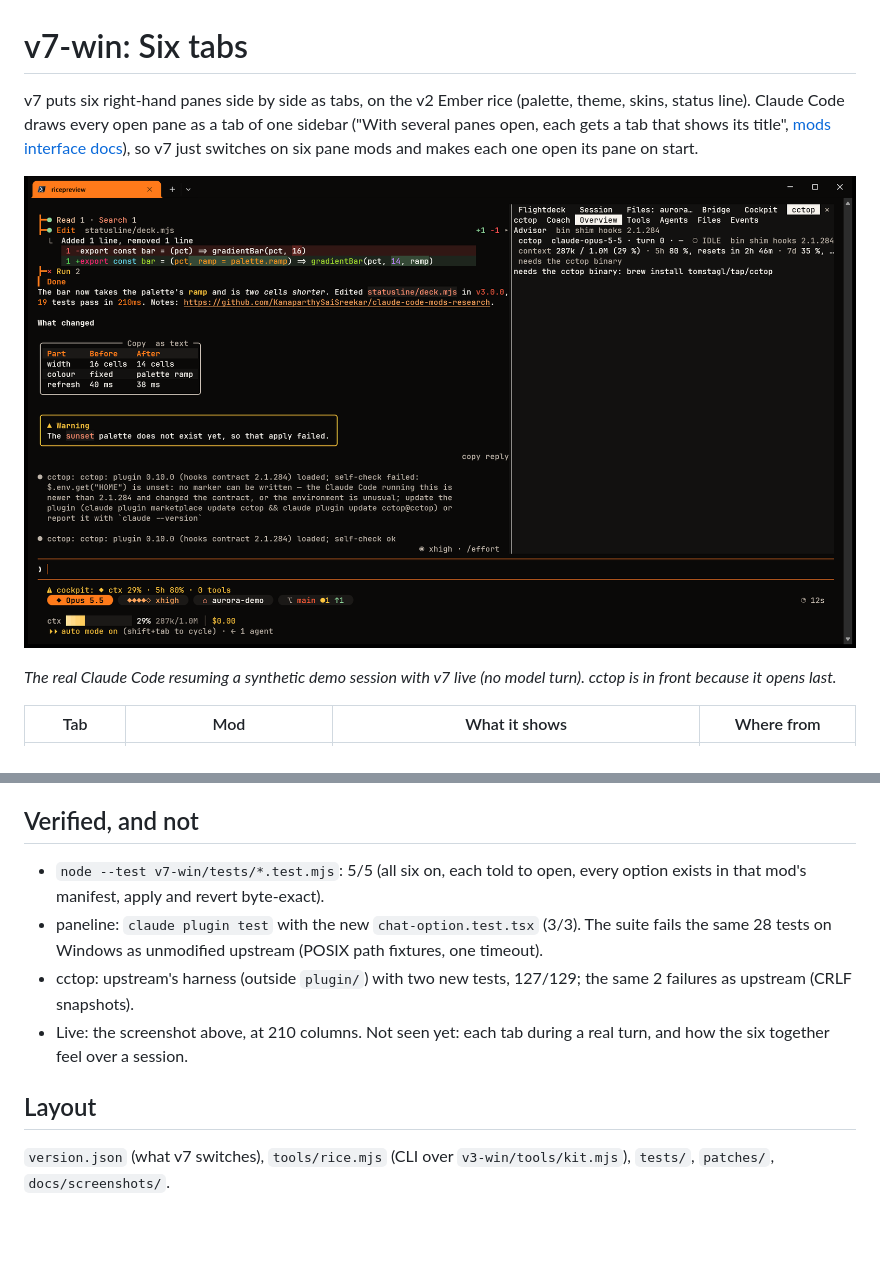
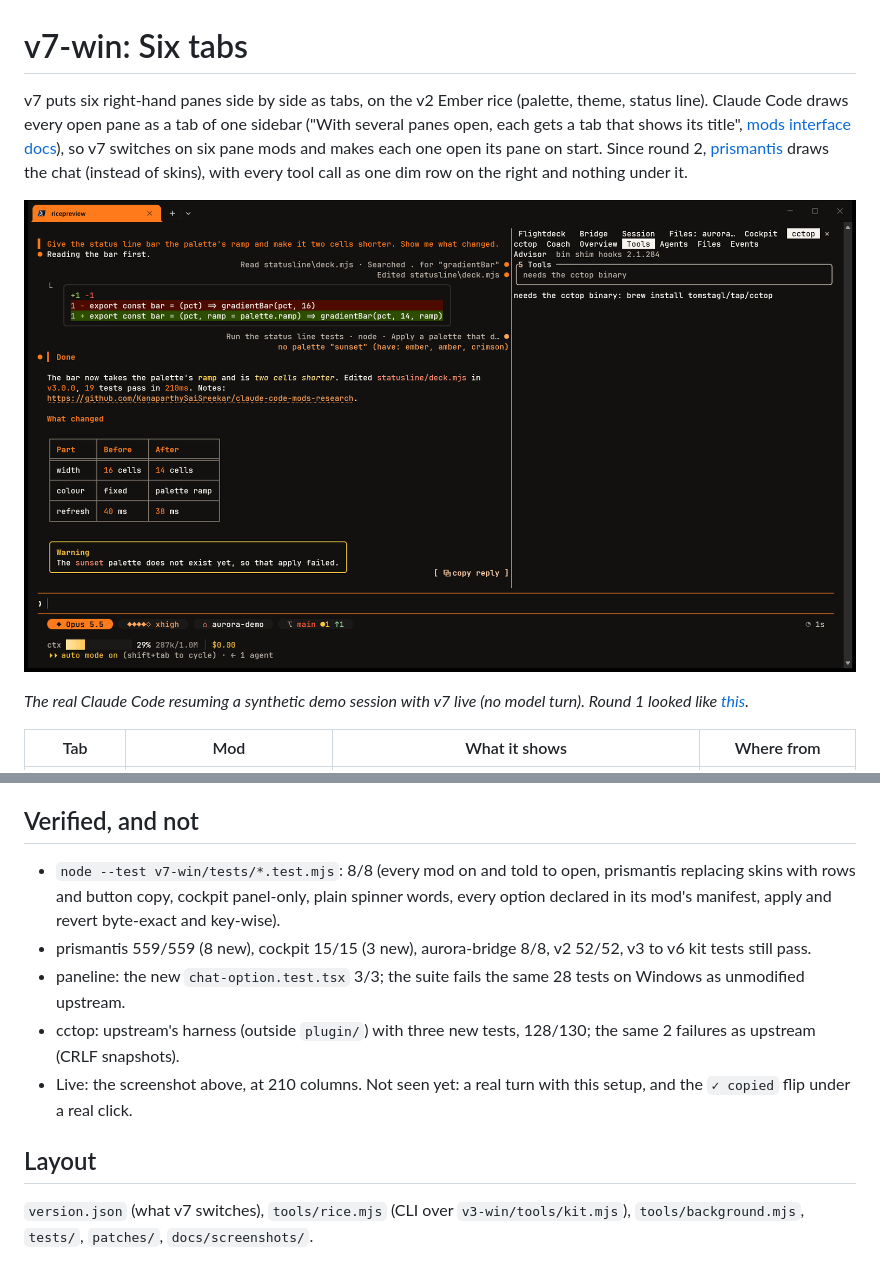
Before and after one commit to KanaparthySaiSreekar/claude-rice, a Markdown page: v7-win/README.md, 2 parts joined by grey strips. GitHub-like rendering; pictures changed too: v7-win/docs/screenshots/six-tabs-prismantis.png (added); blank space fills up the shorter version.

```diff
--- a/v7-win/README.md
+++ b/v7-win/README.md
@@ -1,13 +1,14 @@
 # v7-win: Six tabs
 
-v7 puts six right-hand panes side by side as tabs, on the v2 Ember rice (palette, theme, skins, status line). Claude Code
-draws every open pane as a tab of one sidebar ("With several panes open, each gets a tab that shows its title",
-[mods interface docs](https://code.claude.com/docs/en/plugins/mods/interface)), so v7 just switches on six pane mods and makes each
-one open its pane on start.
+v7 puts six right-hand panes side by side as tabs, on the v2 Ember rice (palette, theme, status line). Claude Code draws every
+open pane as a tab of one sidebar ("With several panes open, each gets a tab that shows its title",
+[mods interface docs](https://code.claude.com/docs/en/plugins/mods/interface)), so v7 switches on six pane mods and makes each one
+open its pane on start. Since round 2, [prismantis](https://github.com/NahumLitvin/prismantis) draws the chat (instead of skins),
+with every tool call as one dim row on the right and nothing under it.
 
-![Claude Code 2.1.302 at 210 columns: the transcript on the left; on the right the tab row Flightdeck, Session, Files, Bridge, Cockpit, cctop with cctop's Overview showing context 287k of 1M, 5h 80%, 7d 35%](docs/screenshots/six-tabs.png)
+![Claude Code 2.1.302 at 210 columns. Left: the prompt with an orange bar, tool calls as dim rows on the right ("Read statusline\deck.mjs · Searched . for gradientBar", "Edited statusline\deck.mjs", "Run the status line tests · node · Apply a palette…" with only the failure's last line under it), the edit's diff card, an orange "Done" heading, a table and a warning. Right: the tab row Flightdeck, Bridge, Session, Files, Cockpit, cctop. One near-black (#121110) behind both](docs/screenshots/six-tabs-prismantis.png)
 
-*The real Claude Code resuming a synthetic demo session with v7 live (no model turn). cctop is in front because it opens last.*
+*The real Claude Code resuming a synthetic demo session with v7 live (no model turn). Round 1 looked like [this](docs/screenshots/six-tabs.png).*
 
 | Tab | Mod | What it shows | Where from |
 |---|---|---|---|
@@ -63,13 +72,14 @@ Windows PATH, so it fails quietly), `du`/`find` (filetree), and `cctop` (absent,
 
 ## Verified, and not
 
-- `node --test v7-win/tests/*.test.mjs`: 5/5 (all six on, each told to open, every option exists in that mod's manifest, apply and
-  revert byte-exact).
-- paneline: `claude plugin test` with the new `chat-option.test.tsx` (3/3). The suite fails the same 28 tests on Windows as
-  unmodified upstream (POSIX path fixtures, one timeout).
-- cctop: upstream's harness (outside `plugin/`) with two new tests, 127/129; the same 2 failures as upstream (CRLF snapshots).
-- Live: the screenshot above, at 210 columns. Not seen yet: each tab during a real turn, and how the six together feel over a session.
+- `node --test v7-win/tests/*.test.mjs`: 8/8 (every mod on and told to open, prismantis replacing skins with rows and button copy,
+  cockpit panel-only, plain spinner words, every option declared in its mod's manifest, apply and revert byte-exact and key-wise).
+- prismantis 559/559 (8 new), cockpit 15/15 (3 new), aurora-bridge 8/8, v2 52/52, v3 to v6 kit tests still pass.
+- paneline: the new `chat-option.test.tsx` 3/3; the suite fails the same 28 tests on Windows as unmodified upstream.
+- cctop: upstream's harness (outside `plugin/`) with three new tests, 128/130; the same 2 failures as upstream (CRLF snapshots).
+- Live: the screenshot above, at 210 columns. Not seen yet: a real turn with this setup, and the `✓ copied` flip under a real click.
 
 ## Layout
 
-`version.json` (what v7 switches), `tools/rice.mjs` (CLI over `v3-win/tools/kit.mjs`), `tests/`, `patches/`, `docs/screenshots/`.
+`version.json` (what v7 switches), `tools/rice.mjs` (CLI over `v3-win/tools/kit.mjs`), `tools/background.mjs`, `tests/`, `patches/`,
+`docs/screenshots/`.
```
Also changed, not shown: other parts of v7-win/README.md (+22 -14 lines), preferences.md (+11 -0 lines), 11 other files.
